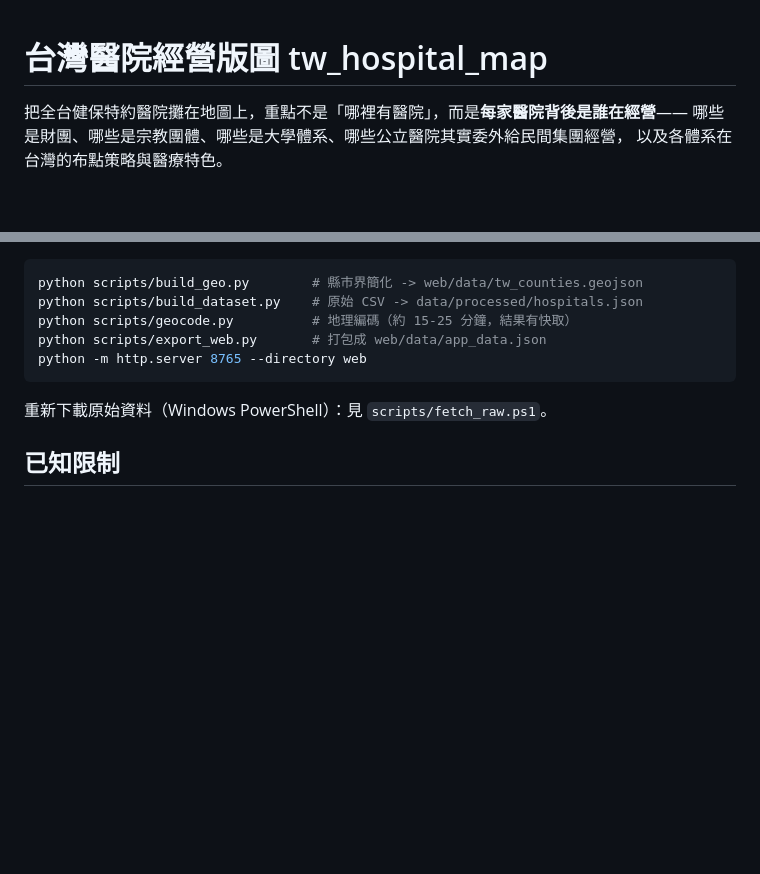
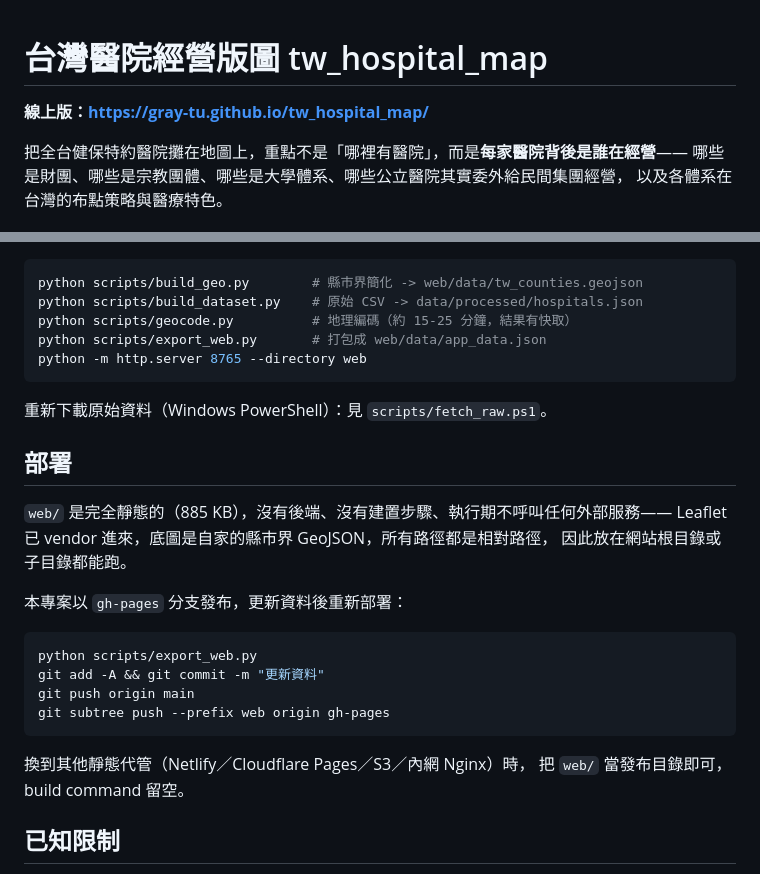
Before and after one commit to Gray-Tu/tw_hospital_map, a Markdown page: README.md, 2 parts joined by grey strips. GitHub-like rendering; blank space fills up the shorter version.

Commit message:
補上 GitHub Pages 線上版連結與部署說明
Co-Authored-By: Claude Opus 5 <noreply@anthropic.com>

````diff
--- a/README.md
+++ b/README.md
@@ -1,4 +1,6 @@
 # 台灣醫院經營版圖 tw_hospital_map
+
+**線上版：https://gray-tu.github.io/tw_hospital_map/**
 
 把全台健保特約醫院攤在地圖上，重點不是「哪裡有醫院」，而是**每家醫院背後是誰在經營**——
 哪些是財團、哪些是宗教團體、哪些是大學體系、哪些公立醫院其實委外給民間集團經營，
@@ -63,6 +65,24 @@ python -m http.server 8765 --directory web
 
 重新下載原始資料（Windows PowerShell）：見 `scripts/fetch_raw.ps1`。
 
+## 部署
+
+`web/` 是完全靜態的（885 KB），沒有後端、沒有建置步驟、執行期不呼叫任何外部服務——
+Leaflet 已 vendor 進來，底圖是自家的縣市界 GeoJSON，所有路徑都是相對路徑，
+因此放在網站根目錄或子目錄都能跑。
+
+本專案以 `gh-pages` 分支發布，更新資料後重新部署：
+
+```bash
+python scripts/export_web.py
+git add -A && git commit -m "更新資料"
+git push origin main
+git subtree push --prefix web origin gh-pages
+```
+
+換到其他靜態代管（Netlify／Cloudflare Pages／S3／內網 Nginx）時，
+把 `web/` 當發布目錄即可，build command 留空。
+
 ## 已知限制
 
 - **背後財團的認定屬公開資訊整理**，來自各體系官網沿革與公開報導，非官方登記文件；
````
